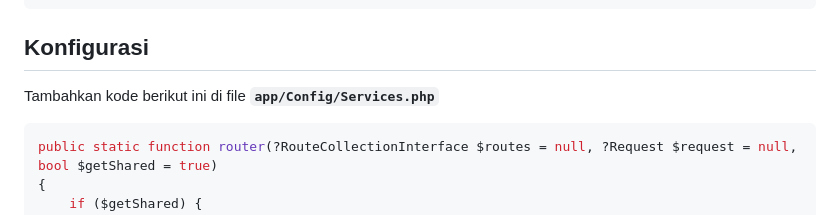
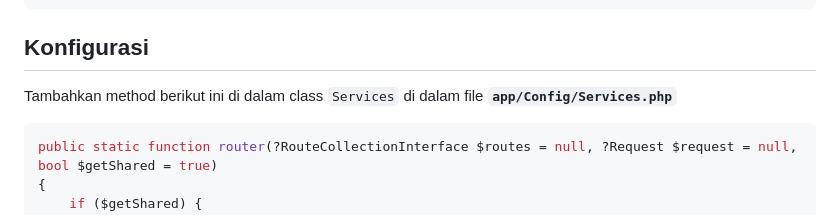
Before and after one commit to yllumi/ci4-pages, a Markdown page: README.id.md, the part around the change. GitHub-like rendering.

````diff
--- a/README.id.md
+++ b/README.id.md
@@ -10,7 +10,7 @@ composer require yllumi/ci4-pages
 ```
 
 ## Konfigurasi
-Tambahkan kode berikut ini di file **`app/Config/Services.php`**
+Tambahkan method berikut ini di dalam class `Services` di dalam file **`app/Config/Services.php`**
 
 ```php
 public static function router(?RouteCollectionInterface $routes = null, ?Request $request = null, bool $getShared = true)
````
Also changed, not shown: README.md (+25 -16 lines).
